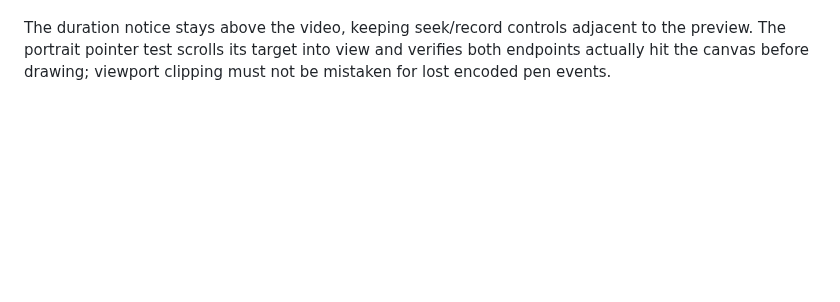
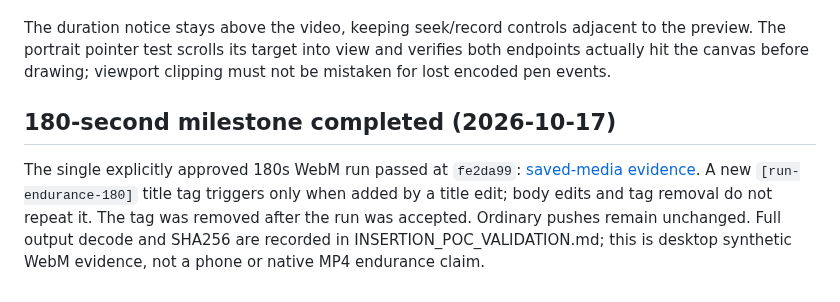
Before and after one commit to ttomohisa/htmlapps-pause-and-tell, a Markdown page: docs/INSERTION_TEST_POLICY.md, the part around the change. Drawn GitHub-style; blank space fills up the shorter version.

```diff
--- a/docs/INSERTION_TEST_POLICY.md
+++ b/docs/INSERTION_TEST_POLICY.md
@@ -144,3 +144,7 @@ The duration notice stays above the video, keeping seek/record controls adjacent
 to the preview. The portrait pointer test scrolls its target into view and verifies
 both endpoints actually hit the canvas before drawing; viewport clipping must not
 be mistaken for lost encoded pen events.
+
+## 180-second milestone completed (2026-10-17)
+
+The single explicitly approved 180s WebM run passed at `fe2da99`: [saved-media evidence](https://github.com/ttomohisa/htmlapps-pause-and-tell/actions/runs/39077865330). A new `[run-endurance-180]` title tag triggers only when added by a title edit; body edits and tag removal do not repeat it. The tag was removed after the run was accepted. Ordinary pushes remain unchanged. Full output decode and SHA256 are recorded in INSERTION_POC_VALIDATION.md; this is desktop synthetic WebM evidence, not a phone or native MP4 endurance claim.
```
Also changed, not shown: docs/INSERTION_POC_VALIDATION.md (+8 -0 lines).
